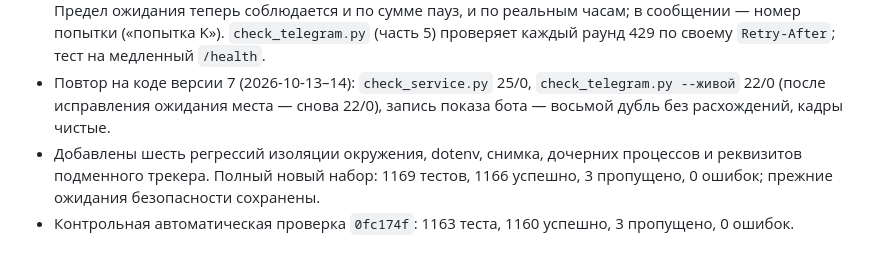
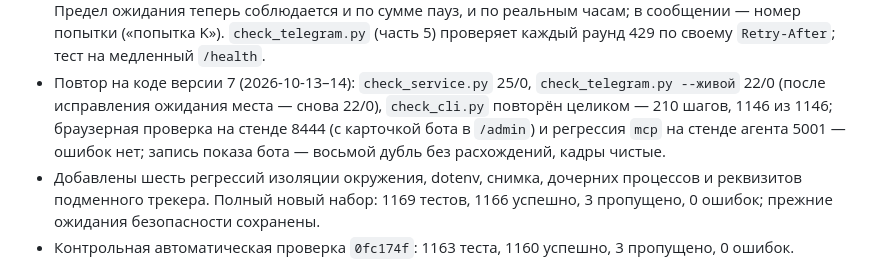
Before and after one commit to Ludiamen/AI-Advent-Challenge-Day-30, a Markdown page: CHANGELOG.md, the part around the change. Rendered like a GitHub page.

Commit message:
Day-30: уточнения в отчётах — счёт шага 30.10, итоги повтора в CHANGELOG
- RESULTS: шаг 30.10 в check_cli запускает check_telegram.py без --живой
  (части 1–6), поэтому прогон с расхождением — 19 / 1, а не 22 / 1.
- CHANGELOG: в итоги повтора на коде версии 7 добавлены check_cli 1146/1146,
  браузерная проверка на стенде 8444 и регрессия mcp на 5001.

Co-Authored-By: Claude Opus 5.5 <noreply@anthropic.com>

```diff
--- a/CHANGELOG.md
+++ b/CHANGELOG.md
@@ -42,7 +42,10 @@
   раунд 429 по своему `Retry-After`; тест на медленный `/health`.
 - Повтор на коде версии 7 (2026-10-13–14): `check_service.py` 25/0,
   `check_telegram.py --живой` 22/0 (после исправления ожидания места — снова
-  22/0), запись показа бота — восьмой дубль без расхождений, кадры чистые.
+  22/0), `check_cli.py` повторён целиком — 210 шагов, 1146 из 1146; браузерная
+  проверка на стенде 8444 (с карточкой бота в `/admin`) и регрессия `mcp` на
+  стенде агента 5001 — ошибок нет; запись показа бота — восьмой дубль без
+  расхождений, кадры чистые.
 - Добавлены шесть регрессий изоляции окружения, dotenv, снимка, дочерних
   процессов и реквизитов подменного трекера. Полный новый набор: 1169 тестов,
   1166 успешно, 3 пропущено, 0 ошибок; прежние ожидания безопасности сохранены.
```
Also changed, not shown: RESULTS.md (+2 -1 lines).
